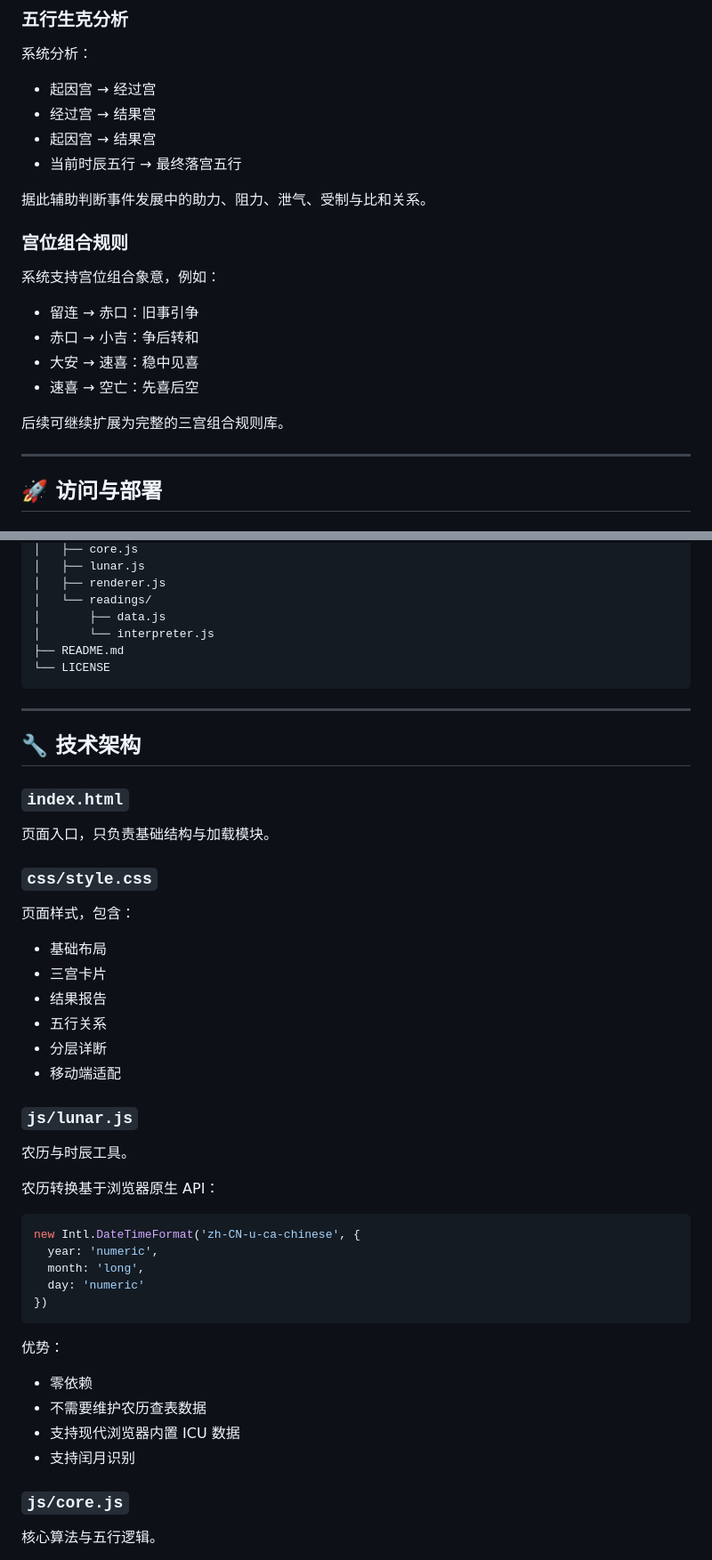
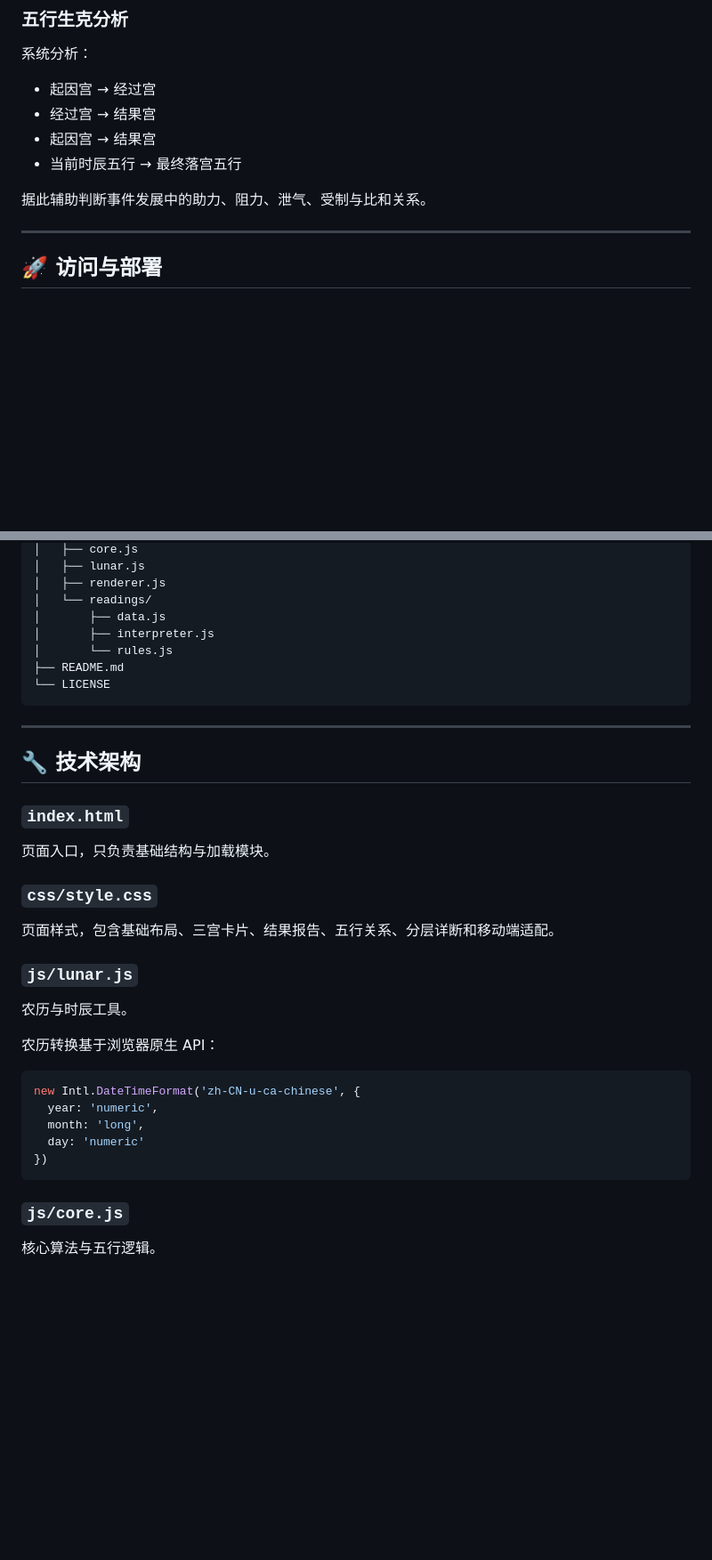
Before and after one commit to fyapeng/xliuren, a Markdown page: README.md, 2 parts joined by grey strips. Shown at 89% size. Drawn GitHub-style; blank space fills up the shorter version.

````diff
--- a/README.md
+++ b/README.md
@@ -65,17 +95,6 @@
 - 当前时辰五行 → 最终落宫五行
 
 据此辅助判断事件发展中的助力、阻力、泄气、受制与比和关系。
-
-### 宫位组合规则
-
-系统支持宫位组合象意，例如：
-
-- 留连 → 赤口：旧事引争
-- 赤口 → 小吉：争后转和
-- 大安 → 速喜：稳中见喜
-- 速喜 → 空亡：先喜后空
-
-后续可继续扩展为完整的三宫组合规则库。
 
 ---
 
@@ -130,7 +149,8 @@ xliuren/
 │   ├── renderer.js
 │   └── readings/
 │       ├── data.js
-│       └── interpreter.js
+│       ├── interpreter.js
+│       └── rules.js
 ├── README.md
 └── LICENSE
 ```
@@ -145,14 +165,7 @@ xliuren/
 
 ### `css/style.css`
 
-页面样式，包含：
-
-- 基础布局
-- 三宫卡片
-- 结果报告
-- 五行关系
-- 分层详断
-- 移动端适配
+页面样式，包含基础布局、三宫卡片、结果报告、五行关系、分层详断和移动端适配。
 
 ### `js/lunar.js`
 
@@ -167,13 +180,6 @@ new Intl.DateTimeFormat('zh-CN-u-ca-chinese', {
   day: 'numeric'
 })
 ```
-
-优势：
-
-- 零依赖
-- 不需要维护农历查表数据
-- 支持现代浏览器内置 ICU 数据
-- 支持闰月识别
 
 ### `js/core.js`
 
````
Also changed, not shown: other parts of README.md (+52 -40 lines).
